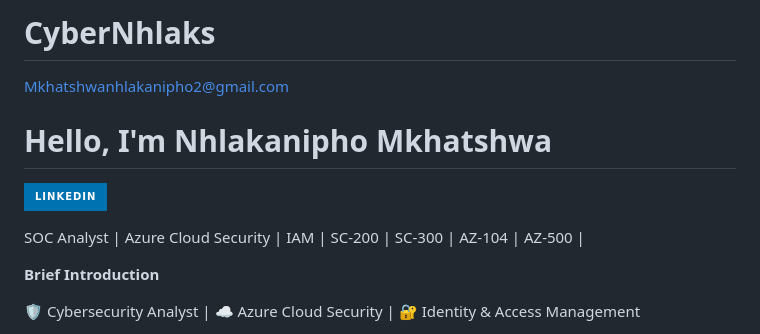
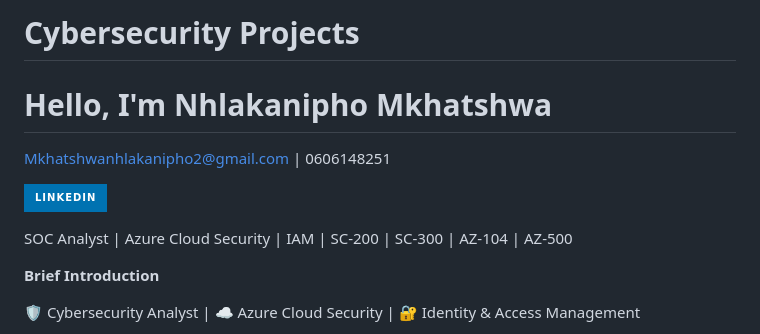
Before and after one commit to Niphokuhle116/CyberNhlaks, a Markdown page: README.md, the part around the change. Rendered like a GitHub page; badges without logos.

```diff
--- a/README.md
+++ b/README.md
@@ -1,9 +1,10 @@
-# CyberNhlaks
-Mkhatshwanhlakanipho2@gmail.com
+# Cybersecurity Projects
 # Hello, I'm Nhlakanipho Mkhatshwa
+Mkhatshwanhlakanipho2@gmail.com | 0606148251
+
 <a href="https://www.linkedin.com/in/nhlakanipho-mkhatshwa"><img src="https://img.shields.io/badge/-LinkedIn-0072b1?&style=for-the-badge&logo=linkedin&logoColor=white" /></a>
 
-SOC Analyst | Azure Cloud Security | IAM | SC-200 | SC-300 | AZ-104 | AZ-500 |
+SOC Analyst | Azure Cloud Security | IAM | SC-200 | SC-300 | AZ-104 | AZ-500
 
 **Brief Introduction**
 
```
